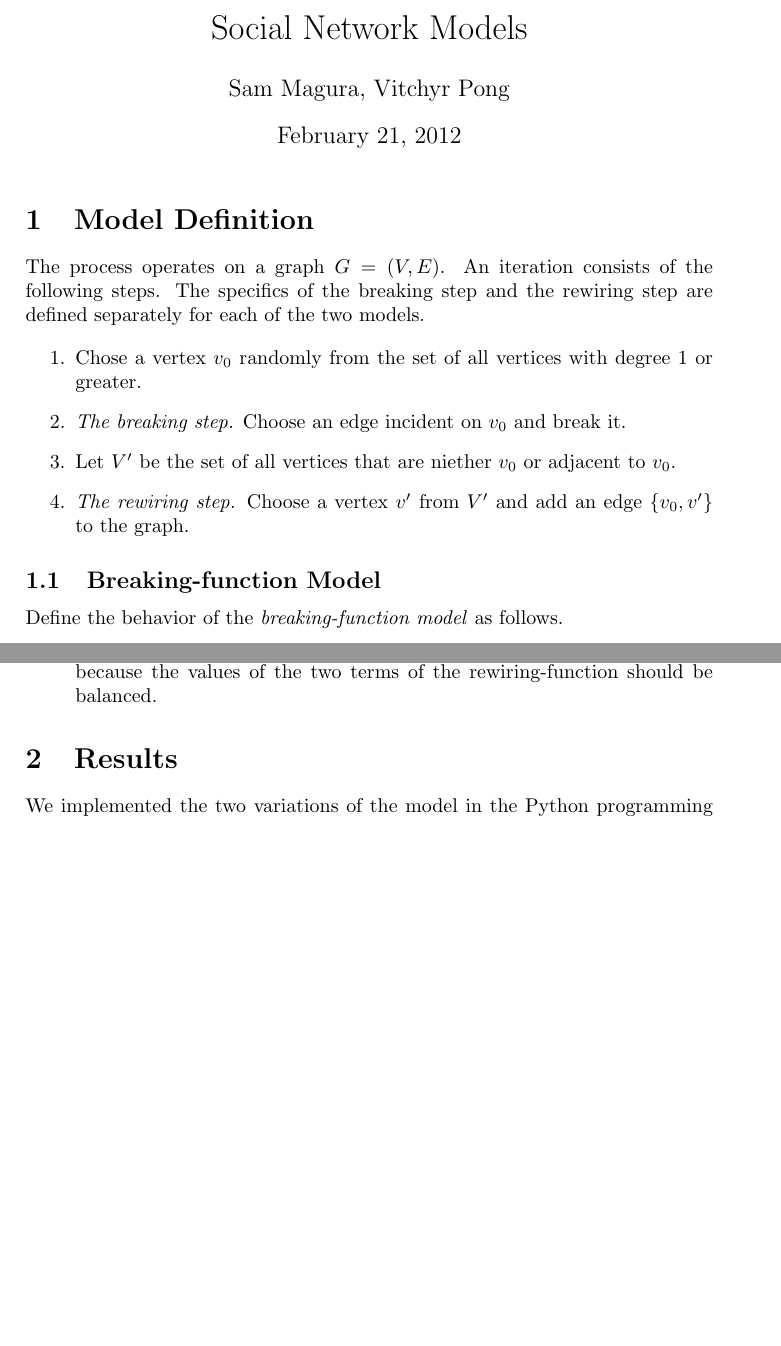
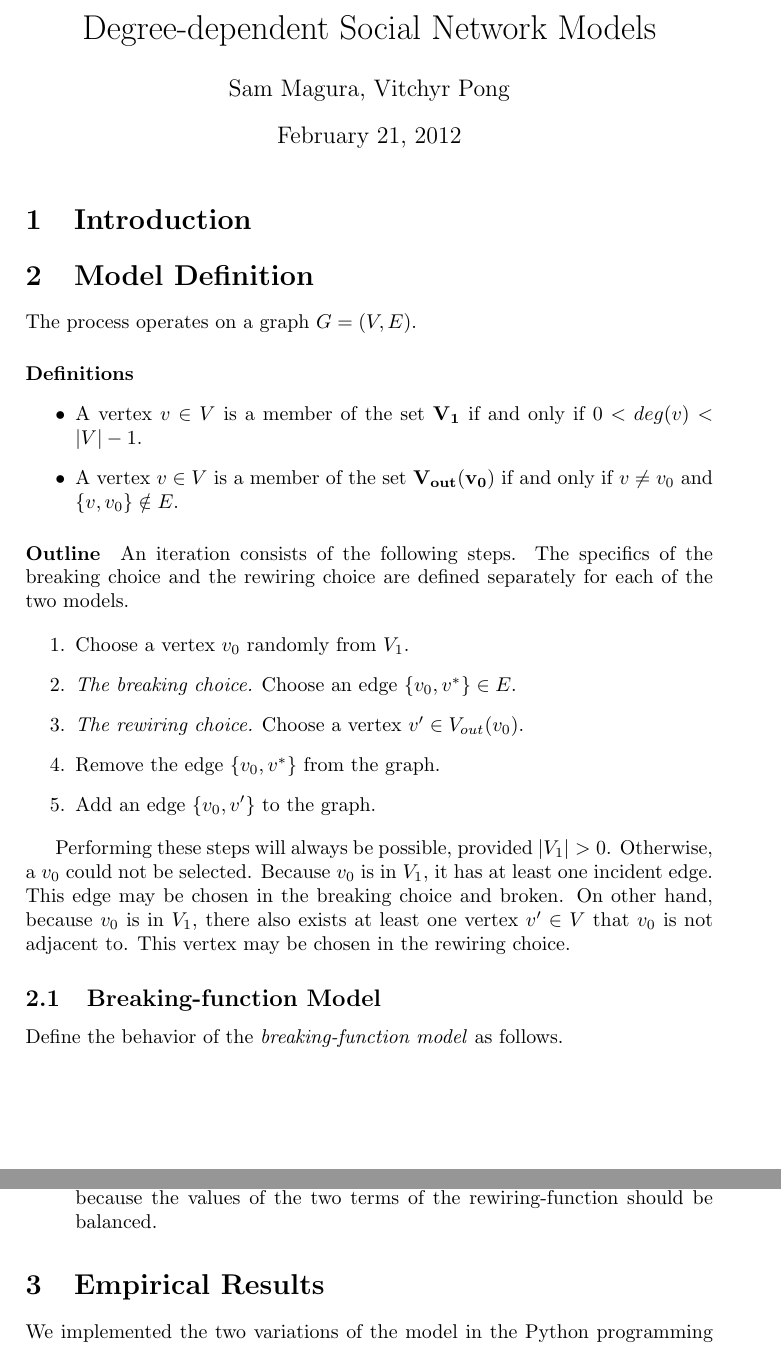
Before and after one commit to vitchyr/Research-in-Math, a LaTeX document (latex/I-model.tex): two parts of pages 1 and 2 of 4, joined at a grey line, cut so that both start at the same text, the shorter picture padded with empty space. Compiled offline with pdfLaTeX.

Commit message:
Update/improve first part of Model Definition

```diff
--- a/latex/I-model.tex
+++ b/latex/I-model.tex
@@ -5,28 +5,39 @@
 \usepackage{graphicx}
 
 %opening
-\title{Social Network Models}
+\title{Degree-dependent Social Network Models}
 \author{Sam Magura, Vitchyr Pong}
 
 \begin{document}
 
 \maketitle
 
-%\section{Introduction}
+\section{Introduction}
 
 %Here we present two similar dynamic network processes that exhibit drastically different macroscopic behavior. In an iteration, we choose a node $v_0$ and break one of its incident edges.. Then, for a node $v'$ that is not adjacent to $v_0$ we add a new edge $\{v_0, v'\}$. This behavior reflects real social behavior; relationships with popular, well-connected people are potentially more valuble than relationships with less well-connected people. The model takes a parameter $I$ --- a measure of \emph{intolerance} toward unpopular people --- that determines the extent to which the degrees of adjacent nodes affect the breaking probabilities. We predicted that changing $I$ would make the model behave differently, but our simulations showed no relationship between $I$ and the model's macroscopic behavior.
 
 \section{Model Definition}
 
-The process operates on a graph $G = (V, E)$. An iteration consists of the following steps. The specifics of the breaking step and the rewiring step are defined separately for each of the two models.
+The process operates on a graph $G = (V, E)$.
+
+\paragraph{Definitions}
+\begin{itemize}
+ \item A vertex $v \in V$ is a member of the set $\mathbf{V_1}$ if and only if $0 < deg(v) < |V| - 1$.
+ \item A vertex $v \in V$ is a member of the set $\mathbf{V_{out}(v_0)}$ if and only if $v \neq v_0$ and $\{v, v_0\} \notin E$.
+\end{itemize}
+
+\paragraph{Outline} An iteration consists of the following steps. The specifics of the breaking choice and the rewiring choice are defined separately for each of the two models.
 
 \begin{enumerate}
- \item Chose a vertex $v_0$ randomly from the set of all vertices with degree 1 or greater.
- \item \emph{The breaking step.} Choose an edge incident on $v_0$ and break it.
- \item Let $V'$ be the set of all vertices that are niether $v_0$ or adjacent to $v_0$.
- \item \emph{The rewiring step.} Choose a vertex $v'$ from $V'$ and add an edge $\{v_0, v'\}$ to the graph.
+ \item Choose a vertex $v_0$ randomly from $V_1$.
+ \item \emph{The breaking choice.} Choose an edge $\{v_0, v^*\} \in E$.
+ \item \emph{The rewiring choice.} Choose a vertex $v' \in V_{out}(v_0)$.
+ \item Remove the edge $\{v_0, v^*\}$ from the graph.
+ \item Add an edge $\{v_0, v'\}$ to the graph.
 
 \end{enumerate}
+
+Performing these steps will always be possible, provided $|V_1| > 0$. Otherwise, a $v_0$ could not be selected. Because $v_0$ is in $V_1$, it has at least one incident edge. This edge may be chosen in the breaking choice and broken. On other hand, because $v_0$ is in $V_1$, there also exists at least one vertex $v' \in V$ that $v_0$ is not adjacent to. This vertex may be chosen in the rewiring choice.
 
 \subsection{Breaking-function Model}
 
@@ -65,7 +76,7 @@ where $\overline{deg}$ is the mean degree of the vertices in the graph. $I$ is i
 
 \end{description}
 
-\section{Results}
+\section{Empirical Results}
 
 We implemented the two variations of the model in the Python programming language. In our implementation, the initial graph is $G(n, M)$ Erdos-Renyi random graph. We wrote an additional script to run the model many times with different values of $I$ to see if the behavior of the model depended on $I$ in a significant way. For each trial, the script !!!!!!!!It then gathered several statistics on the resultant graph: number of nodes in largest component, diameter of largest component, and number of components. We predicted that the size and diameter of the largest component would increase with $I$, while the number of components would decrease with $I$.
 
```
